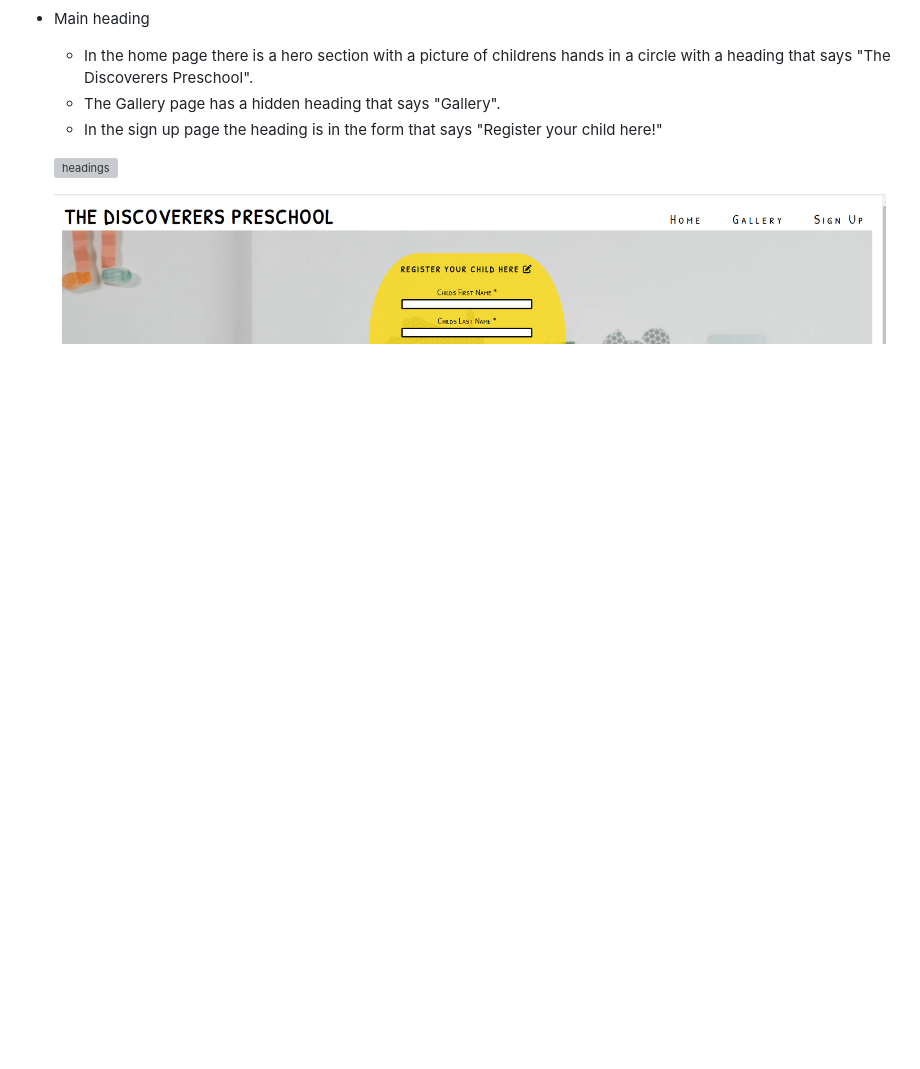
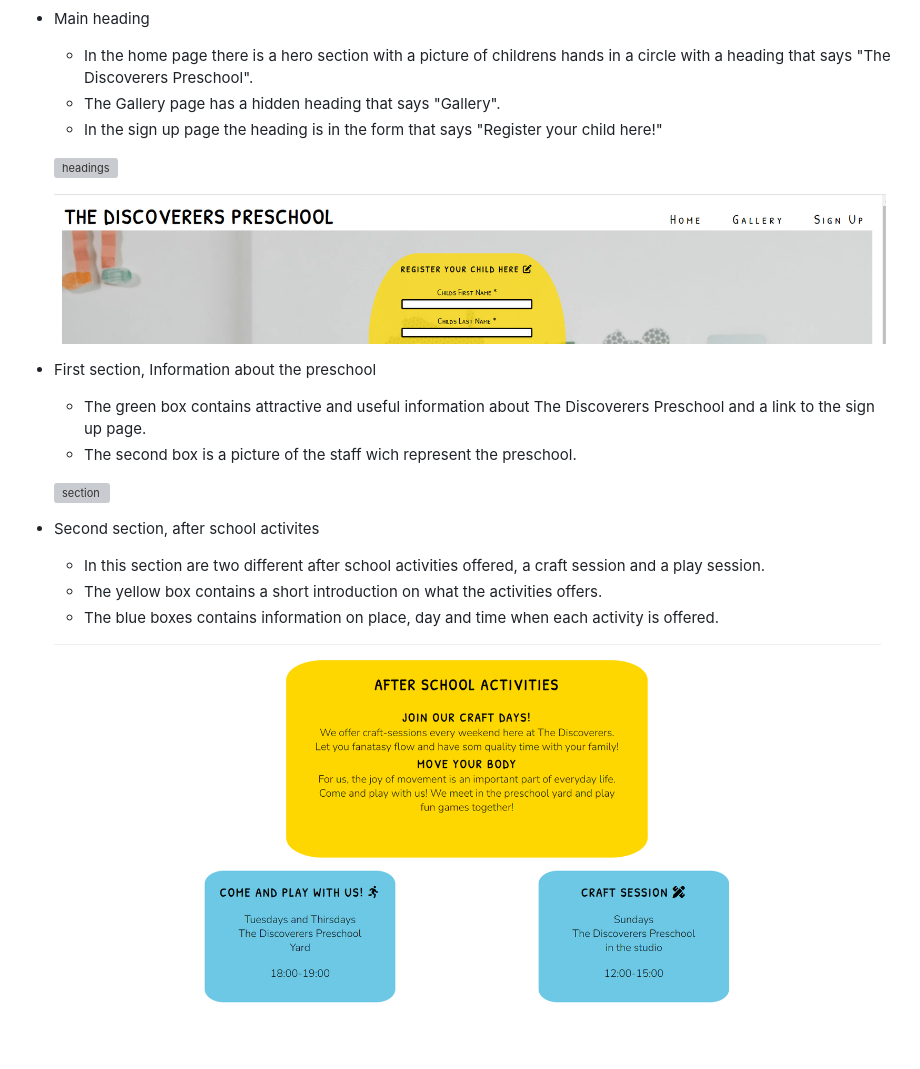
Before and after one commit to tinawernersson/the-discoverers, a Markdown page: README.md, the part around the change. Drawn GitHub-style; pictures changed too: documentation/activities.png (added); blank space fills up the shorter version; grey boxes are pictures that could not be loaded.

Commit message:
add activites section to readme

```diff
--- a/README.md
+++ b/README.md
@@ -70,3 +70,18 @@ The website is responsive and can be used on devices such as laptops, mobile dev
   ![headings](documentation/hero-section.png)
 
   ![headings](documentation/heading-signup.png)
+
+- First section, Information about the preschool
+
+  - The green box contains attractive and useful information about The Discoverers Preschool and a link to the sign up page.
+  - The second box is a picture of the staff wich represent the preschool.
+
+  ![section](documentation/about-section.png)
+
+- Second section, after school activites
+
+  - In this section are two different after school activities offered, a craft session and a play session.
+  - The yellow box contains a short introduction on what the activities offers.
+  - The blue boxes contains information on place, day and time when each activity is offered.
+
+  ![section](documentation/activities.png)
```
Also changed, not shown: 1 other file.
